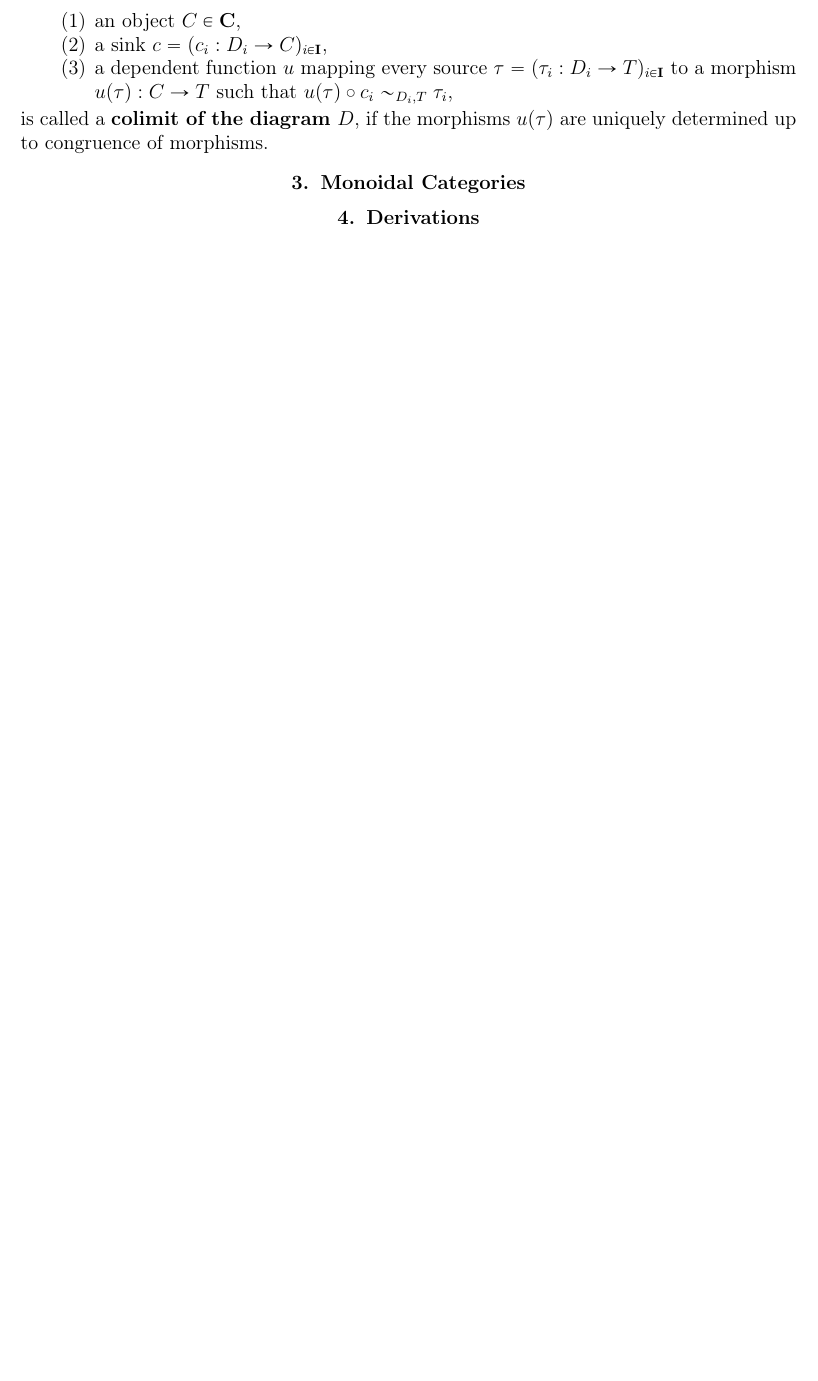
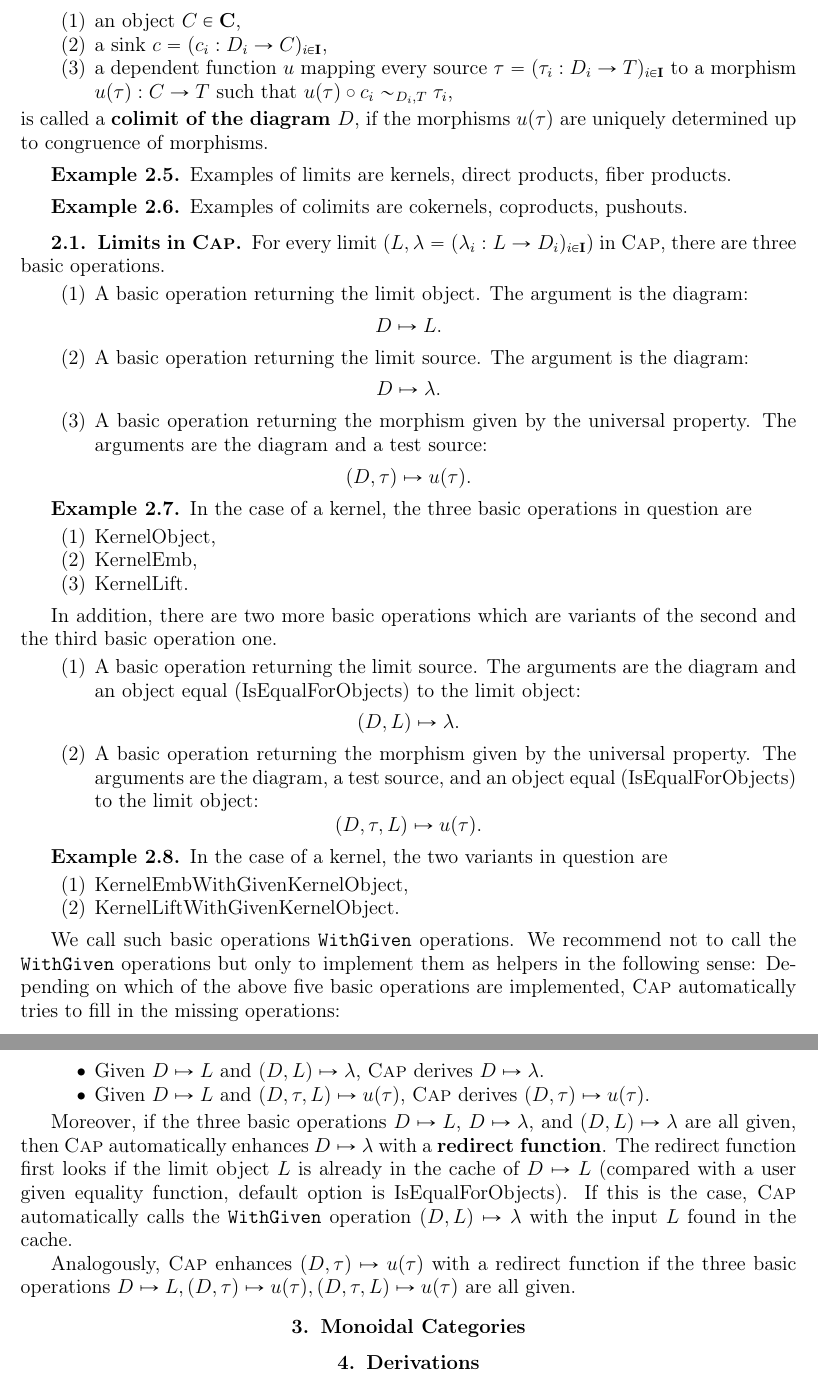
Before and after one commit to homalg-project/CAP_project, a LaTeX book (main.tex, which reads Constructions.tex, pre.tex): part of page 30 of 37 before the commit and two parts of pages 30 and 31 of 39 after it, the two joined at a grey line, cut so that both start at the same text, the shorter picture padded with empty space. Compiled offline with pdfLaTeX.

Commit message:
Limits in CAP

```diff
--- a/Constructions.tex
+++ b/Constructions.tex
@@ -64,6 +64,91 @@
  congruence of morphisms.
 \end{definition}
 
+\begin{example}
+ Examples of limits are kernels, direct products, fiber products.
+\end{example}
+
+\begin{example}
+ Examples of colimits are cokernels, coproducts, pushouts.
+\end{example}
+
+\subsection{Limits in \CapPkg}
+
+For every limit $\left(L, \lambda = ( \lambda_i: L \rightarrow D_i)_{i \in \mathbf{I}} \right)$ in \CapPkg,
+there are three basic operations.
+
+\begin{enumerate}
+ \item A basic operation returning the limit object. The argument is the diagram:
+ \[
+  D \mapsto L.
+ \]
+ \item A basic operation returning the limit source. The argument is the diagram:
+ \[
+  D \mapsto \lambda.
+ \]
+ \item A basic operation returning the morphism given by the universal property.
+       The arguments are the diagram and a test source:
+ \[
+  ( D, \tau ) \mapsto u(\tau).
+ \]
+\end{enumerate}
+
+\begin{example}
+ In the case of a kernel, the three basic operations in question are
+ \begin{enumerate}
+  \item $\KernelObject$,
+  \item $\KernelEmb$,
+  \item $\KernelLift$.
+ \end{enumerate}
+\end{example}
+
+In addition, there are two more basic operations which are variants of the second
+and the third basic operation one.
+
+\begin{enumerate}
+ \item A basic operation returning the limit source. The arguments are the diagram
+       and an object equal ($\IsEqualForObjects$) to the limit object:
+       \[
+        ( D, L ) \mapsto \lambda.
+       \]
+  \item A basic operation returning the morphism given by the universal property.
+        The arguments are the diagram, a test source, and an object equal ($\IsEqualForObjects$)
+        to the limit object:
+        \[
+         ( D, \tau, L ) \mapsto u( \tau ).
+        \]
+\end{enumerate}
+
+\begin{example}
+ In the case of a kernel, the two variants in question are
+ \begin{enumerate}
+  \item $\KernelEmbWithGivenKernelObject$,
+  \item $\KernelLiftWithGivenKernelObject$.
+ \end{enumerate}
+\end{example}
+
+We call such basic operations \texttt{WithGiven} operations.
+We recommend not to call the \texttt{WithGiven} operations but only to implement them
+as helpers in the following sense:
+Depending on which of the above five basic operations are implemented, \CapPkg
+automatically tries to fill in the missing operations:
+
+\begin{itemize}
+ \item Given $D \mapsto L$ and $( D, L ) \mapsto \lambda$, \CapPkg derives $D \mapsto \lambda$.
+ \item Given $D \mapsto L$ and $( D, \tau, L ) \mapsto u( \tau )$, \CapPkg derives $( D, \tau ) \mapsto u(\tau)$.
+\end{itemize}
+
+Moreover, if the three basic operations $D \mapsto L$, $D \mapsto \lambda$, and $( D, L ) \mapsto \lambda$
+are all given, then \CapPkg automatically enhances $D \mapsto \lambda$ with a \textbf{redirect function}.
+The redirect function first looks if the limit object $L$ is already in the cache of $D \mapsto L$
+(compared with a user given equality function, default option is $\IsEqualForObjects$).
+If this is the case, \CapPkg automatically calls the \texttt{WithGiven} operation $( D, L ) \mapsto \lambda$
+with the input $L$ found in the cache.
+
+Analogously, \CapPkg enhances $( D, \tau ) \mapsto u(\tau)$ with a redirect function if
+the three basic operations $D \mapsto L, ( D, \tau ) \mapsto u(\tau), ( D, \tau, L ) \mapsto u( \tau )$ are all given.
+
+
 \section{Monoidal Categories}
 
 \section{Derivations}\label{section:derivations}
--- a/pre.tex
+++ b/pre.tex
@@ -40,6 +40,9 @@
 \newcommand{\AssociatorRightToLeft}{\mathrm{AssociatorRightToLeft}}
 \newcommand{\InternalHomOnObjects}{\mathrm{InternalHomOnObjects}}
 \newcommand{\InternalHomOnMorphisms}{\mathrm{InternalHomOnMorphisms}}
+
+\newcommand{\KernelLiftWithGivenKernelObject}{\mathrm{KernelLiftWithGivenKernelObject}}
+
 
 \newcommand{\DirectSum}{\mathrm{DirectSum}}
 \newcommand{\IsIsomorphism}{\mathrm{IsIsomorphism}}
```
Also changed, not shown: Constructions.tex (2 more changed lines).
